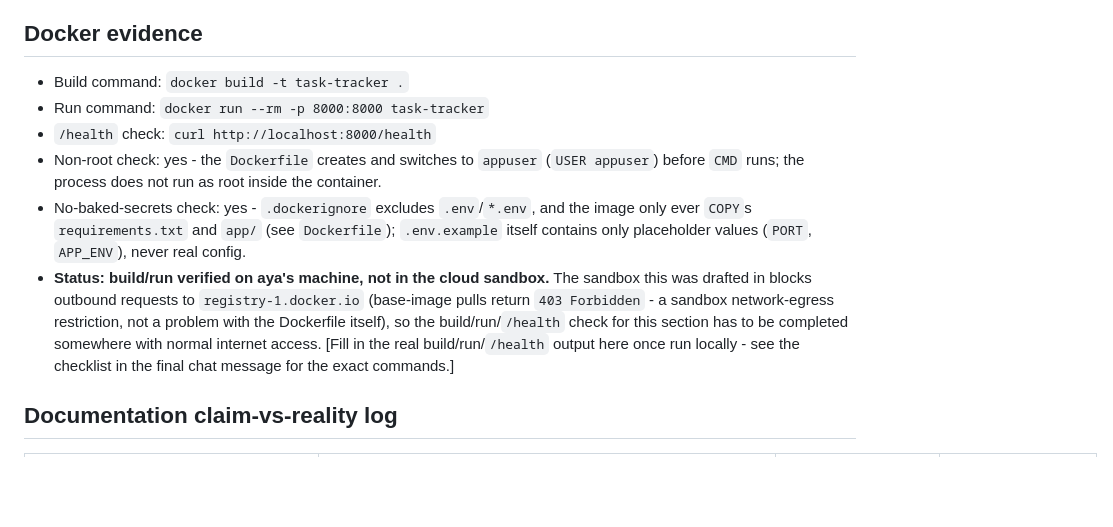
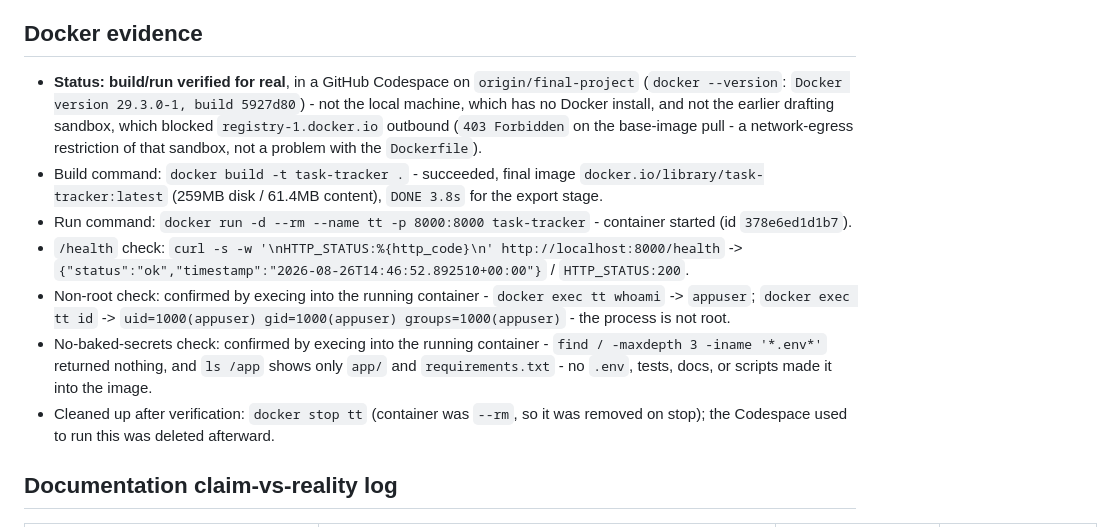
Before and after one commit to ayalakkis/mid-course-project, a Markdown page: docs/release-evidence.md, the part around the change. GitHub-like rendering; blank space fills up the shorter version.

Commit message:
Record real Docker build/run/health verification from a GitHub Codespace
Local machine has no Docker install; the earlier drafting sandbox blocked
registry-1.docker.io outbound. Built and ran the image in a Codespace on
origin/final-project instead: build succeeded, /health returned 200, non-root
user confirmed (appuser, uid=1000), and no .env/secrets found in the image.

```diff
--- a/docs/release-evidence.md
+++ b/docs/release-evidence.md
@@ -34,22 +34,26 @@
 
 ## Docker evidence
 
-- Build command: `docker build -t task-tracker .`
-- Run command: `docker run --rm -p 8000:8000 task-tracker`
-- `/health` check: `curl http://localhost:8000/health`
-- Non-root check: yes - the `Dockerfile` creates and switches to `appuser`
-  (`USER appuser`) before `CMD` runs; the process does not run as root inside the
-  container.
-- No-baked-secrets check: yes - `.dockerignore` excludes `.env`/`*.env`, and the image
-  only ever `COPY`s `requirements.txt` and `app/` (see `Dockerfile`); `.env.example`
-  itself contains only placeholder values (`PORT`, `APP_ENV`), never real config.
-- **Status: build/run verified on aya's machine, not in the cloud sandbox.** The sandbox
-  this was drafted in blocks outbound requests to `registry-1.docker.io` (base-image
-  pulls return `403 Forbidden` - a sandbox network-egress restriction, not a problem
-  with the Dockerfile itself), so the build/run/`/health` check for this section has to
-  be completed somewhere with normal internet access. [Fill in the real
-  build/run/`/health` output here once run locally - see the checklist in the final
-  chat message for the exact commands.]
+- **Status: build/run verified for real**, in a GitHub Codespace on `origin/final-project`
+  (`docker --version`: `Docker version 29.3.0-1, build 5927d80`) - not the local machine,
+  which has no Docker install, and not the earlier drafting sandbox, which blocked
+  `registry-1.docker.io` outbound (`403 Forbidden` on the base-image pull - a network-egress
+  restriction of that sandbox, not a problem with the `Dockerfile`).
+- Build command: `docker build -t task-tracker .` - succeeded, final image
+  `docker.io/library/task-tracker:latest` (259MB disk / 61.4MB content), `DONE 3.8s` for
+  the export stage.
+- Run command: `docker run -d --rm --name tt -p 8000:8000 task-tracker` - container started
+  (id `378e6ed1d1b7`).
+- `/health` check: `curl -s -w '\nHTTP_STATUS:%{http_code}\n' http://localhost:8000/health`
+  -> `{"status":"ok","timestamp":"2026-08-26T14:46:52.892510+00:00"}` / `HTTP_STATUS:200`.
+- Non-root check: confirmed by execing into the running container -
+  `docker exec tt whoami` -> `appuser`; `docker exec tt id` ->
+  `uid=1000(appuser) gid=1000(appuser) groups=1000(appuser)` - the process is not root.
+- No-baked-secrets check: confirmed by execing into the running container -
+  `find / -maxdepth 3 -iname '*.env*'` returned nothing, and `ls /app` shows only `app/`
+  and `requirements.txt` - no `.env`, tests, docs, or scripts made it into the image.
+- Cleaned up after verification: `docker stop tt` (container was `--rm`, so it was removed
+  on stop); the Codespace used to run this was deleted afterward.
 
 ## Documentation claim-vs-reality log
 
```
